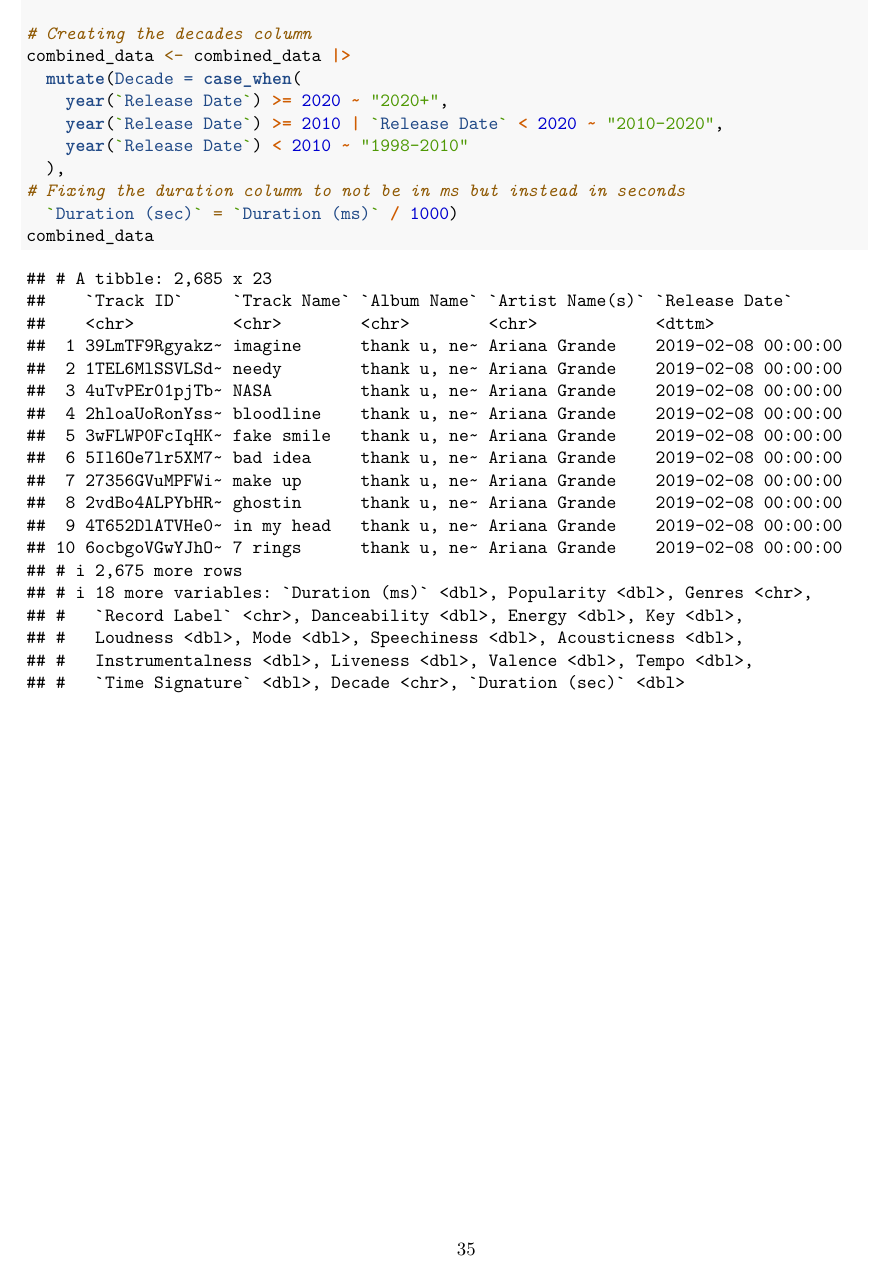
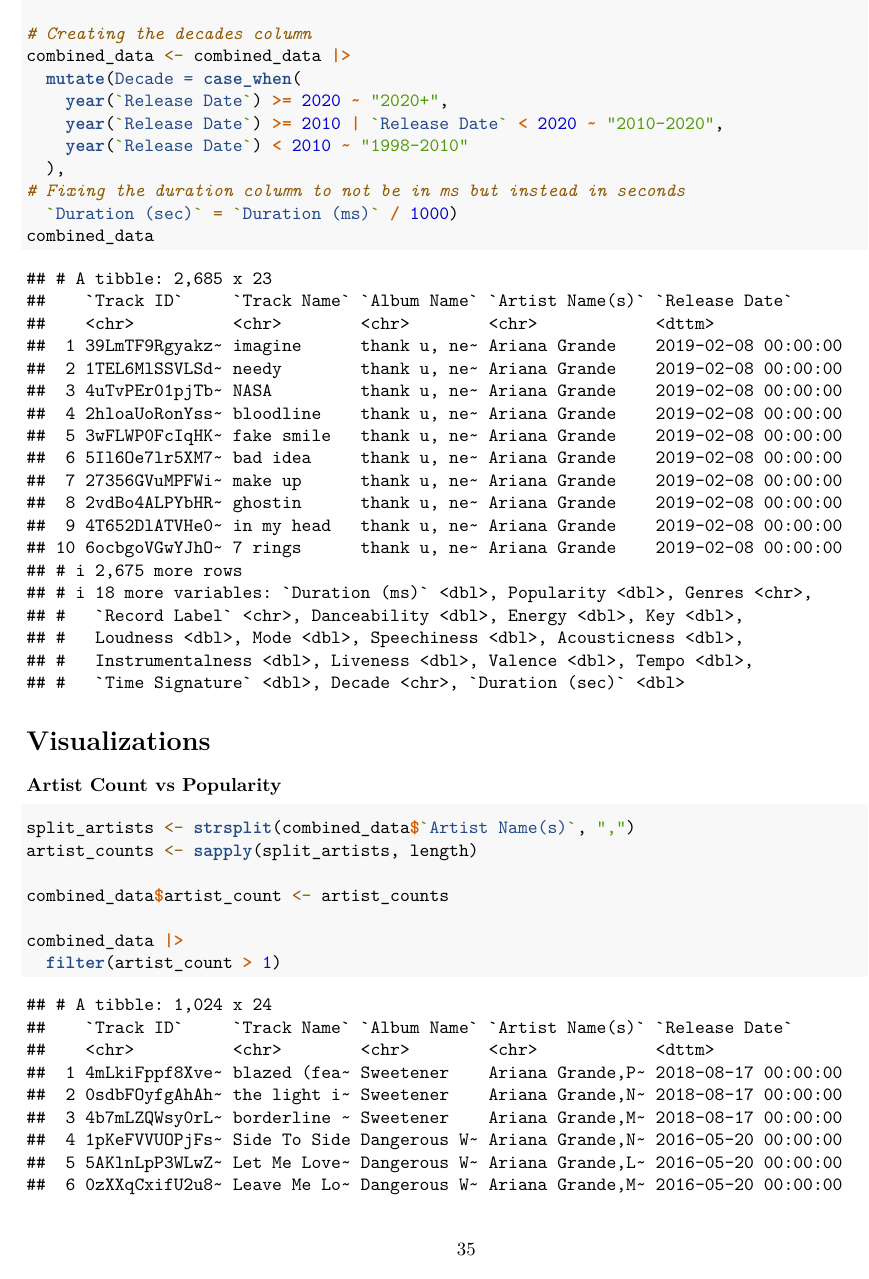
Before and after one commit to schai23/Song-Popularity-Data-Analysis---DATA100-Final-Project, an R Markdown document (Final Project.Rmd): page 35 of 35 before the commit and page 35 of 36 after it. Rendered offline with R 4.5, knitr and Pandoc, then LaTeX, with nearby package versions.

Commit message:
Semi-complete visualization #1, need to push for popularity to merge nicely :D

````diff
--- a/Final Project.Rmd
+++ b/Final Project.Rmd
@@ -61,3 +61,17 @@ combined_data <- combined_data |>
   `Duration (sec)` = `Duration (ms)` / 1000)
 combined_data
 ```
+
+# Visualizations
+
+### Artist Count vs Popularity
+
+```{r}
+split_artists <- strsplit(combined_data$`Artist Name(s)`, ",")
+artist_counts <- sapply(split_artists, length)
+
+combined_data$artist_count <- artist_counts
+
+combined_data |>
+  filter(artist_count > 1)
+```
````
